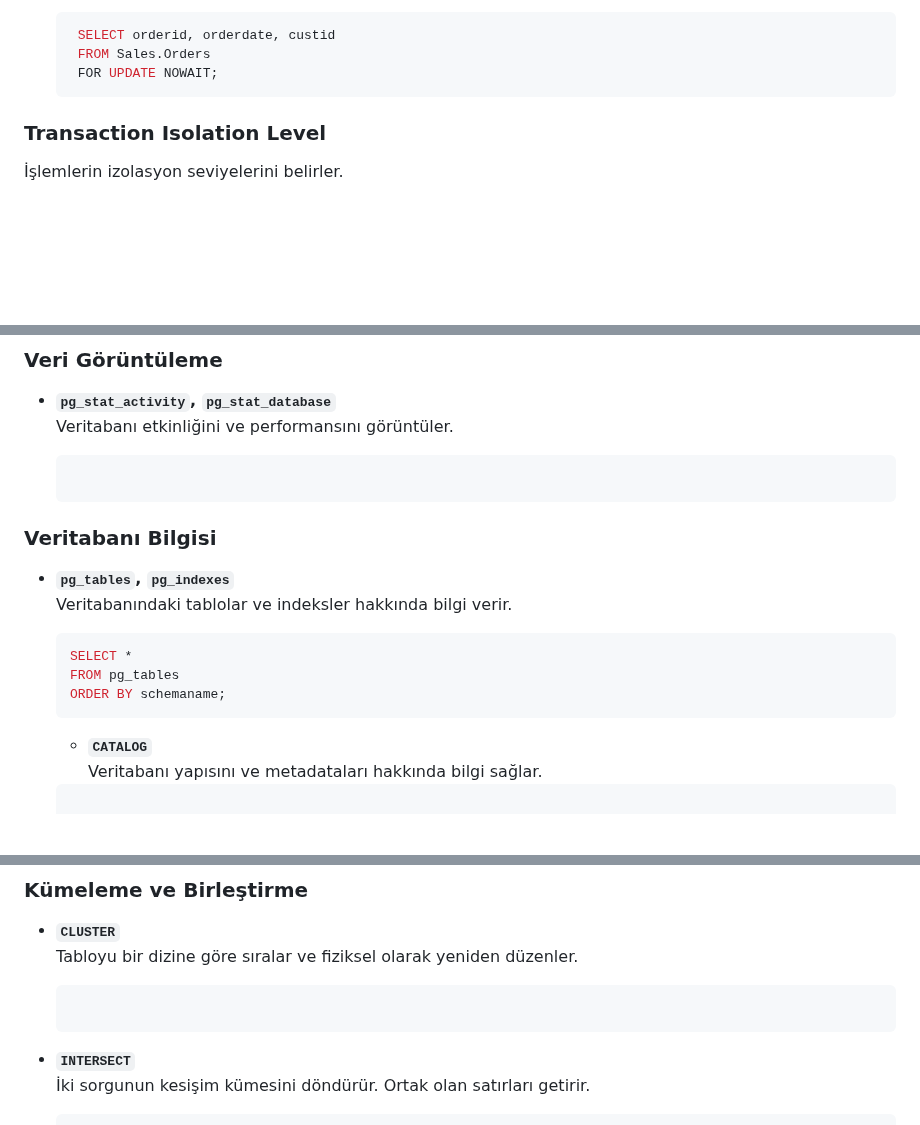
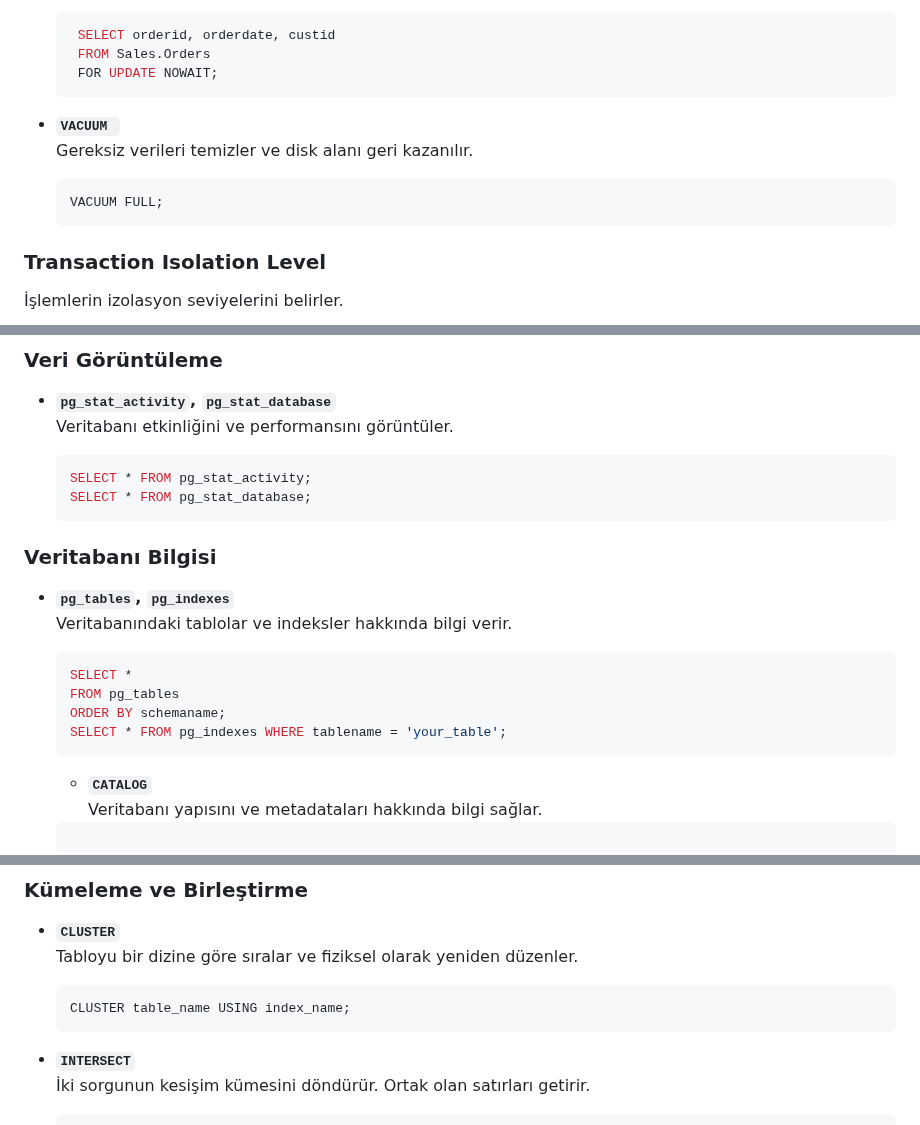
Before and after one commit to erdincdegirmenci/postgresql-tutorial, a Markdown page: README.md, 3 parts joined by grey strips. GitHub-like rendering; blank space fills up the shorter version.

````diff
--- a/README.md
+++ b/README.md
@@ -1166,7 +1202,12 @@ Aşağıda yer alan sorgu dosyasındaki veri setini postgresql üzerinde sıras
    FROM Sales.Orders
    FOR UPDATE NOWAIT;
   ```
-
+- **`VACUUM `**
+  Gereksiz verileri temizler ve disk alanı geri kazanılır.
+
+  ```sql
+  VACUUM FULL;
+  ```
 ### Transaction Isolation Level
  İşlemlerin izolasyon seviyelerini belirler.
   ```sql
@@ -1195,6 +1236,8 @@ Aşağıda yer alan sorgu dosyasındaki veri setini postgresql üzerinde sıras
   Veritabanı etkinliğini ve performansını görüntüler.
 
 	 ```sql
+ 	 SELECT * FROM pg_stat_activity;
+	 SELECT * FROM pg_stat_database;
 	 ```
 
 ### Veritabanı Bilgisi
@@ -1205,6 +1248,7 @@ Aşağıda yer alan sorgu dosyasındaki veri setini postgresql üzerinde sıras
    SELECT *
    FROM pg_tables
    ORDER BY schemaname;
+   SELECT * FROM pg_indexes WHERE tablename = 'your_table';
   ```
 
   - **`CATALOG`**
@@ -1223,8 +1267,11 @@ Aşağıda yer alan sorgu dosyasındaki veri setini postgresql üzerinde sıras
 ### Kümeleme ve Birleştirme
 - **`CLUSTER`**
   Tabloyu bir dizine göre sıralar ve fiziksel olarak yeniden düzenler.
-   ```sql
-    ```
+
+   ```sql
+   CLUSTER table_name USING index_name;
+    ```
+
 - **`INTERSECT`**
   İki sorgunun kesişim kümesini döndürür. Ortak olan satırları getirir.
 
````
Also changed, not shown: other parts of README.md (+54 -7 lines).
